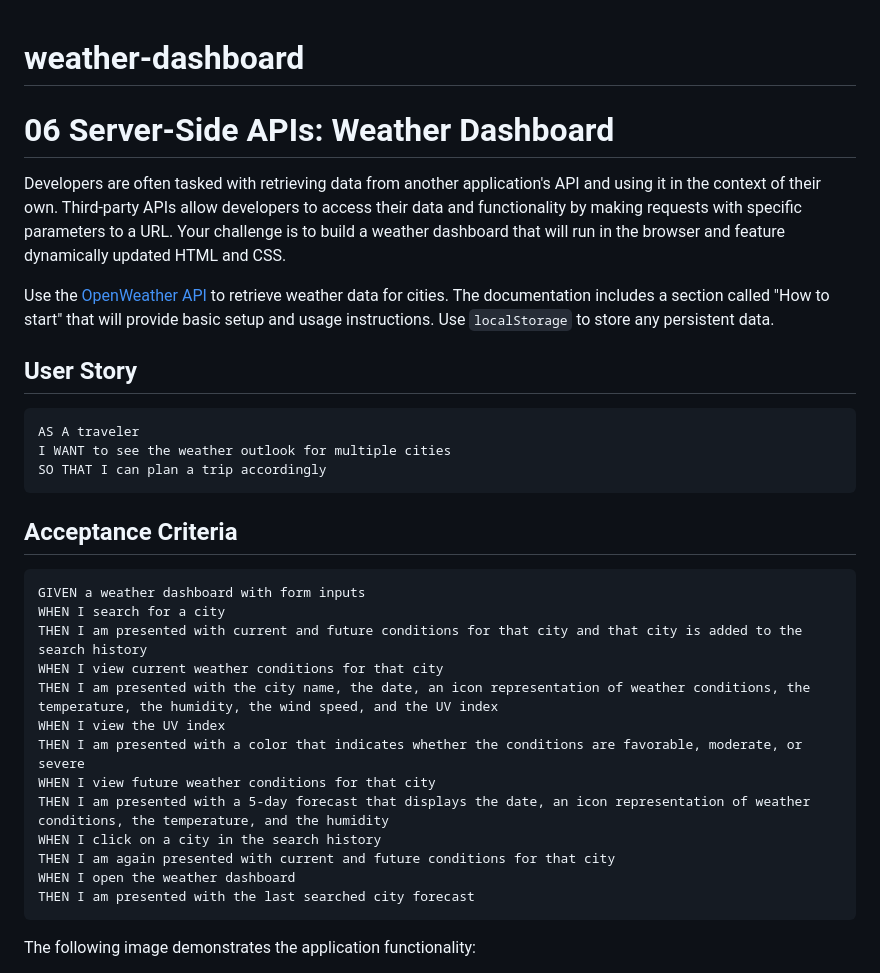
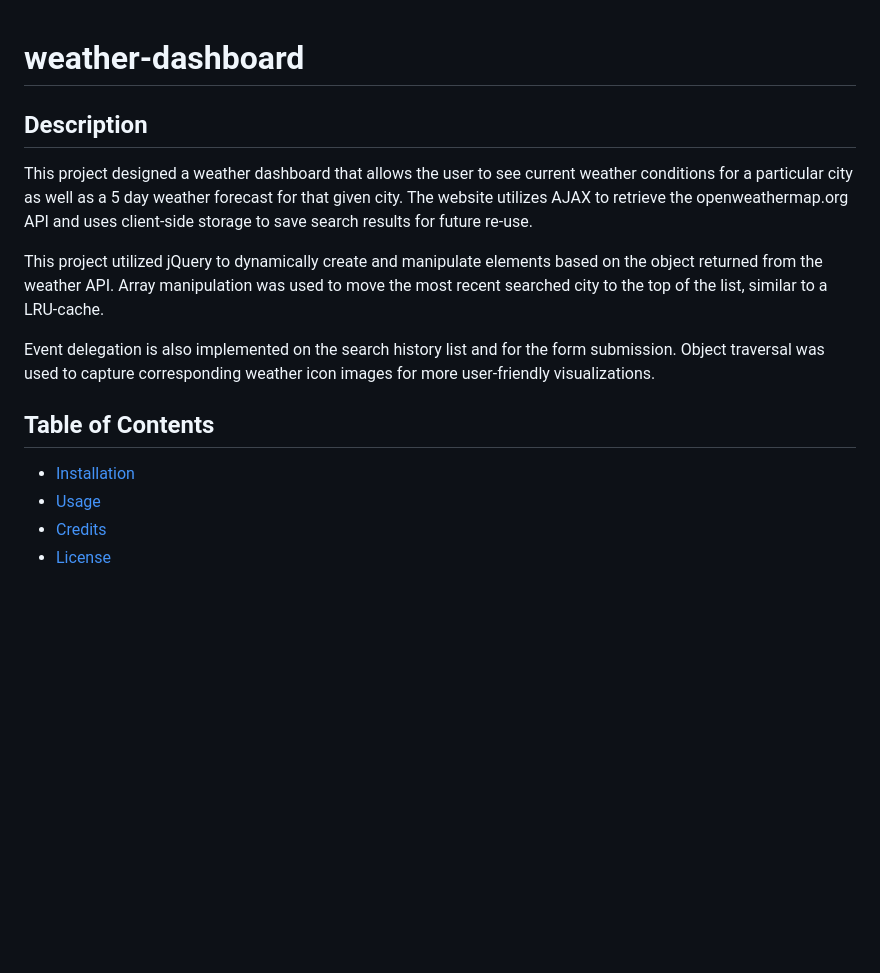
Before and after one commit to jgarcia60/weather-dashboard, a Markdown page: README.md, the part around the change printed below. GitHub-like rendering; blank space fills up the shorter version.

````diff
--- a/README.md
+++ b/README.md
@@ -1,35 +1,18 @@
 # weather-dashboard
-# 06 Server-Side APIs: Weather Dashboard
 
-Developers are often tasked with retrieving data from another application's API and using it in the context of their own. Third-party APIs allow developers to access their data and functionality by making requests with specific parameters to a URL. Your challenge is to build a weather dashboard that will run in the browser and feature dynamically updated HTML and CSS.
+## Description
 
-Use the [OpenWeather API](https://openweathermap.org/api) to retrieve weather data for cities. The documentation includes a section called "How to start" that will provide basic setup and usage instructions. Use `localStorage` to store any persistent data.
+This project designed a weather dashboard that allows the user to see current weather conditions for a particular city as well as a 5 day weather forecast for that given city. The website utilizes AJAX to retrieve the openweathermap.org API and uses client-side storage to save search results for future re-use.
 
-## User Story
+This project utilized jQuery to dynamically create and manipulate elements based on the object returned from the weather API. Array manipulation was used to move the most recent searched city to the top of the list, similar to a LRU-cache.
 
-```
-AS A traveler
-I WANT to see the weather outlook for multiple cities
-SO THAT I can plan a trip accordingly
-```
+Event delegation is also implemented on the search history list and for the form submission. Object traversal was used to capture corresponding weather icon images for more user-friendly visualizations.
 
-## Acceptance Criteria
+## Table of Contents
 
-```
-GIVEN a weather dashboard with form inputs
-WHEN I search for a city
-THEN I am presented with current and future conditions for that city and that city is added to the search history
-WHEN I view current weather conditions for that city
-THEN I am presented with the city name, the date, an icon representation of weather conditions, the temperature, the humidity, the wind speed, and the UV index
-WHEN I view the UV index
-THEN I am presented with a color that indicates whether the conditions are favorable, moderate, or severe
-WHEN I view future weather conditions for that city
-THEN I am presented with a 5-day forecast that displays the date, an icon representation of weather conditions, the temperature, and the humidity
-WHEN I click on a city in the search history
-THEN I am again presented with current and future conditions for that city
-WHEN I open the weather dashboard
-THEN I am presented with the last searched city forecast
-```
+* [Installation](#installation)
+* [Usage](#usage)
+* [Credits](#credits)
+* [License](#license)
 
-The following image demonstrates the application functionality:
 
````
Also changed, not shown: other parts of README.md (+41 -7 lines), weather-dashboard.png (added).
